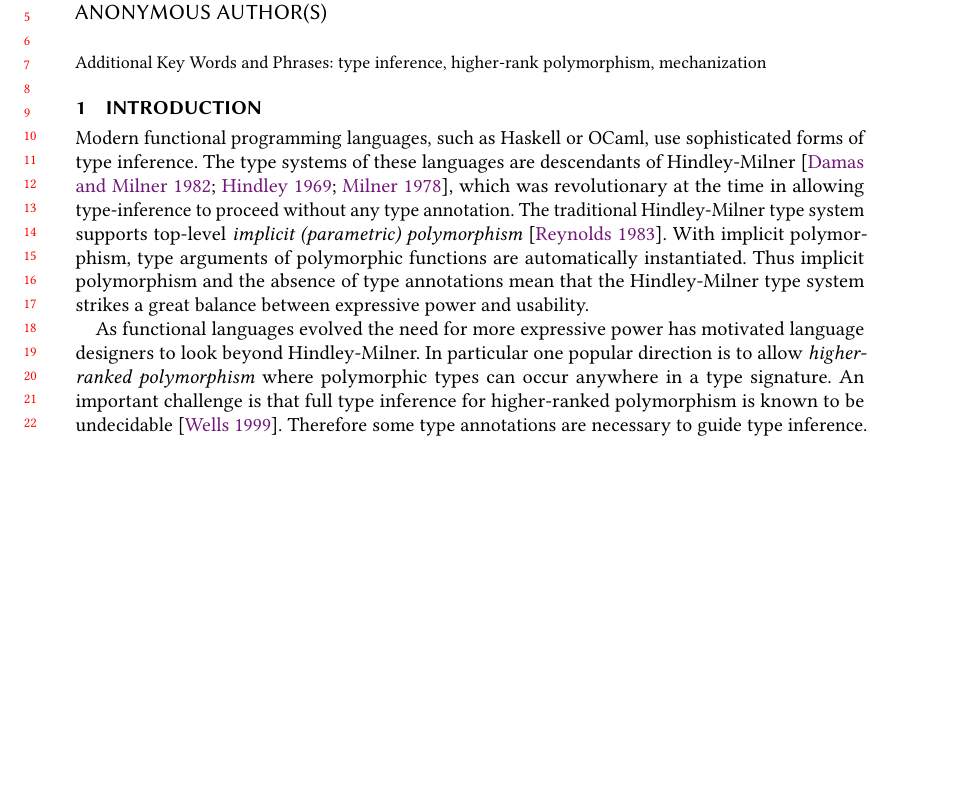
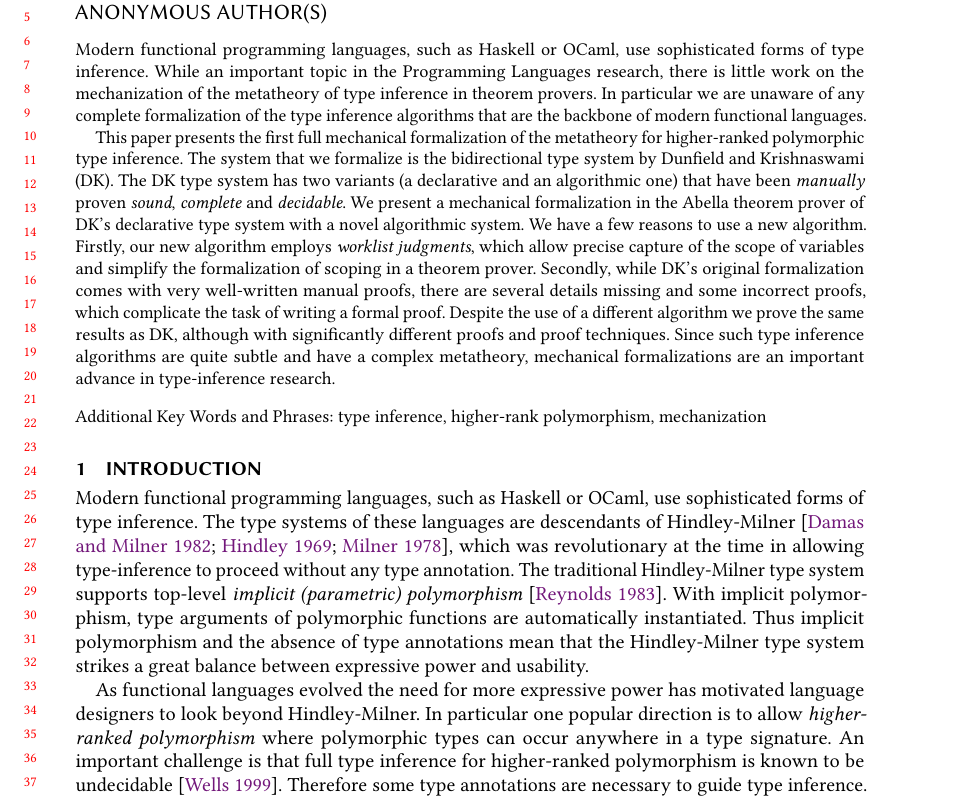
Before and after one commit to JimmyZJX/TypingFormalization, a LaTeX paper (main.tex): part of page 1 of 29, cut so that both start at the same text, the shorter picture padded with empty space. Compiled offline with pdfLaTeX.

Commit message:
Not Abstract, sorry

```diff
--- a/main.tex
+++ b/main.tex
@@ -164,36 +164,36 @@
 %% Abstract
 %% Note: \begin{abstract}...\end{abstract} environment must come
 %% before \maketitle command
-%\begin{abstract}
-%Modern functional programming languages, such as Haskell or OCaml,
-%use sophisticated forms of type inference. While an
-%important topic in the Programming Languages research, there is little
-%work on the mechanization of the metatheory of type inference in
-%theorem provers. In particular we are unaware of any complete
-%formalization of the type inference algorithms that are the backbone of modern
-%functional languages.
-%
-%This paper presents the first full mechanical formalization of the metatheory for
-%higher-ranked polymorphic type inference. The system that we formalize
-%is the bidirectional type system by Dunfield and
-%Krishnaswami (DK). The DK type system has two variants (a declarative
-%and an algorithmic one) that have been \emph{manually} proven
-%\emph{sound}, \emph{complete} and \emph{decidable}. We present
-%a mechanical formalization in the Abella theorem prover
-%of DK's declarative type system with a novel algorithmic system. We have
-%a few reasons to use a new algorithm. Firstly, our new algorithm
-%employs \emph{worklist judgments}, which allow precise capture of the
-%scope of variables and simplify the formalization of scoping in a
-%theorem prover. Secondly, while DK's original formalization comes with very
-%well-written manual proofs, there are several details missing and some
-%incorrect proofs,
-%which complicate the task of writing a formal proof.
-%Despite the use of a different algorithm we prove the
-%same results as DK, although with significantly different proofs and
-%proof techniques. Since such type inference algorithms are quite
-%subtle and have a complex metatheory, mechanical
-%formalizations are an important advance in type-inference research.
-%\end{abstract}
+\begin{abstract}
+Modern functional programming languages, such as Haskell or OCaml,
+use sophisticated forms of type inference. While an
+important topic in the Programming Languages research, there is little
+work on the mechanization of the metatheory of type inference in
+theorem provers. In particular we are unaware of any complete
+formalization of the type inference algorithms that are the backbone of modern
+functional languages.
+
+This paper presents the first full mechanical formalization of the metatheory for
+higher-ranked polymorphic type inference. The system that we formalize
+is the bidirectional type system by Dunfield and
+Krishnaswami (DK). The DK type system has two variants (a declarative
+and an algorithmic one) that have been \emph{manually} proven
+\emph{sound}, \emph{complete} and \emph{decidable}. We present
+a mechanical formalization in the Abella theorem prover
+of DK's declarative type system with a novel algorithmic system. We have
+a few reasons to use a new algorithm. Firstly, our new algorithm
+employs \emph{worklist judgments}, which allow precise capture of the
+scope of variables and simplify the formalization of scoping in a
+theorem prover. Secondly, while DK's original formalization comes with very
+well-written manual proofs, there are several details missing and some
+incorrect proofs,
+which complicate the task of writing a formal proof.
+Despite the use of a different algorithm we prove the
+same results as DK, although with significantly different proofs and
+proof techniques. Since such type inference algorithms are quite
+subtle and have a complex metatheory, mechanical
+formalizations are an important advance in type-inference research.
+\end{abstract}
 
 
 %% 2012 ACM Computing Classification System (CSS) concepts
```
